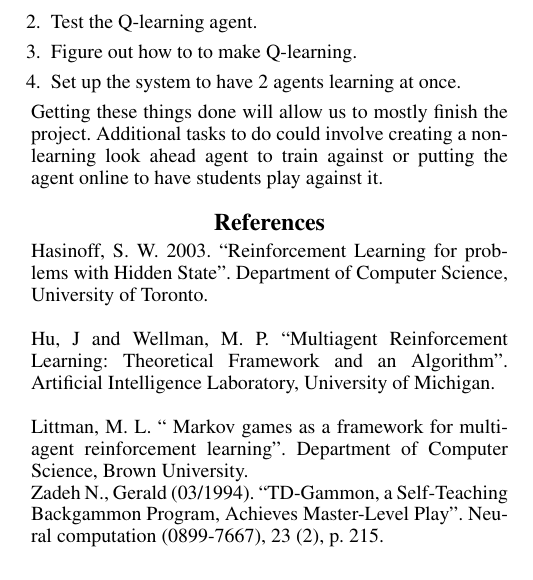
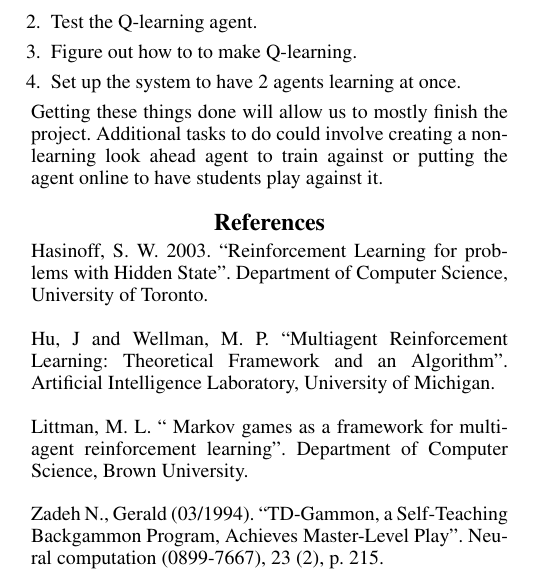
Before and after one commit to CDevin5/CS151StrategoAI, a LaTeX document (finalProject_update.tex): part of one column of page 3 of 3, cut so that both start at the same text. Compiled offline with pdfLaTeX.

Commit message:
added to current work

```diff
--- a/finalProject_update.tex
+++ b/finalProject_update.tex
@@ -142,7 +142,7 @@ Hasinoff, S. W. 2003. ``Reinforcement Learning for problems with Hidden State''.
 
 Hu, J and Wellman, M. P. ``Multiagent Reinforcement Learning: Theoretical Framework and an Algorithm''. Artificial Intelligence Laboratory, University of Michigan.\\
 
-Littman, M. L. `` Markov games as a framework for multi-agent reinforcement learning''. Department of Computer Science, Brown University.
+Littman, M. L. `` Markov games as a framework for multi-agent reinforcement learning''. Department of Computer Science, Brown University.\\
 
 Zadeh N., Gerald (03/1994). ``TD-Gammon, a Self-Teaching Backgammon Program, Achieves Master-Level Play''. Neural computation (0899-7667), 23 (2), p. 215.
 
```
